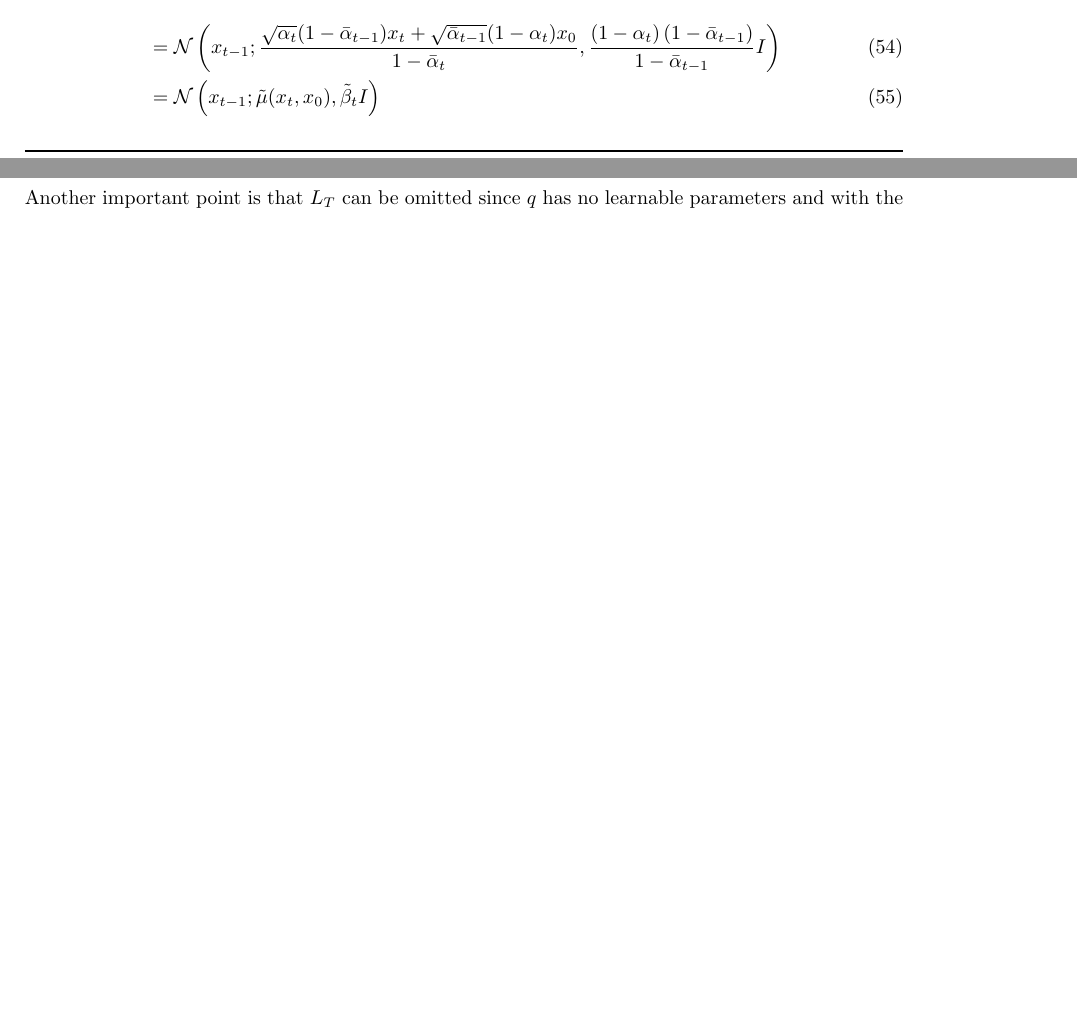
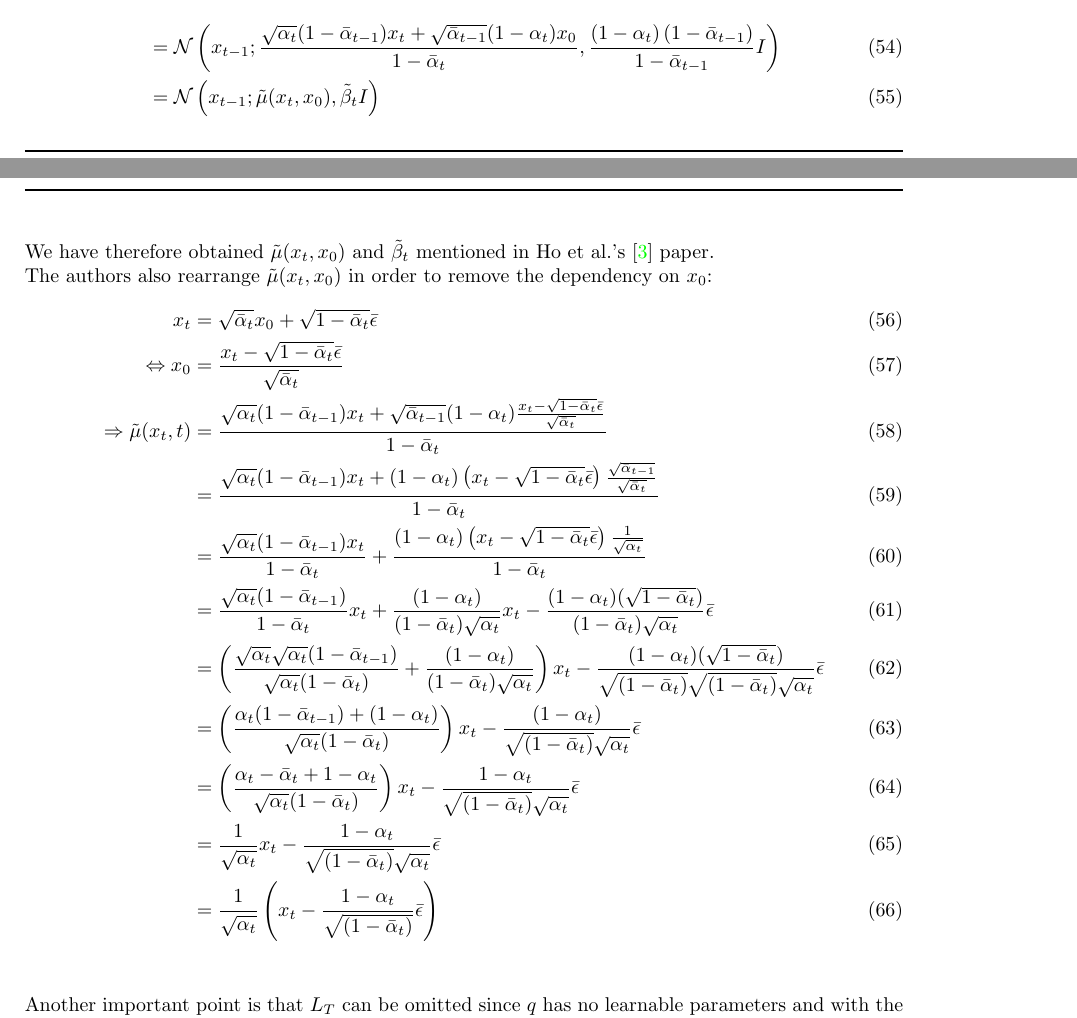
Before and after one commit to gregorysedykh/diffusion-models-in-depth, a LaTeX document (Report/Report.tex): two parts of pages 11 and 12 of 16, joined at a grey line, cut so that both start at the same text, the shorter picture padded with empty space. Compiled offline with pdfLaTeX.

Commit message:
finished mu tilde

```diff
--- a/Report/Report.tex
+++ b/Report/Report.tex
@@ -313,15 +313,27 @@ We can now replace this value into the original expression:
   &= \mathcal{N} \left(x_{t-1}; \frac{\sqrt{\alpha_t}(1 - \bar{\alpha}_{t-1}) x_t + \sqrt{\bar{\alpha}_{t-1}}(1 - \alpha_t) x_0}{1 - \bar{\alpha}_t} , \frac{\left(1 - \alpha_t\right)\left(1 - \bar{\alpha}_{t-1}\right)}{1 - \bar{\alpha}_{t-1}} I \right) \\
   &= \mathcal{N} \left(x_{t-1}; \tilde{\mu}(x_t, x_0), \tilde{\beta}_t I \right)
 \end{align}
-We have therefore obtained $\tilde{\mu}(x_t, x_0)$ and $\tilde{\beta}_t$ mentioned in Ho et al.'s \cite{ho2020denoising} paper.
+We have therefore obtained $\tilde{\mu}(x_t, x_0)$ and $\tilde{\beta}_t$ mentioned in Ho et al.'s \cite{ho2020denoising} paper. \\
+The authors also rearrange $\tilde{\mu}(x_t, x_0)$ in order to remove the dependency on $x_0$:
+\begin{align}
+  x_t &= \sqrt{\bar{\alpha}_t} x_0 + \sqrt{1 - \bar{\alpha}_t} \bar{\epsilon} \\
+  \Leftrightarrow x_0 &= \frac{x_t - \sqrt{1 - \bar{\alpha}_t} \bar{\epsilon}}{\sqrt{\bar{\alpha}_t}} \\
+  \Rightarrow \tilde{\mu}(x_t, t) &= \frac{\sqrt{\alpha_t}(1 - \bar{\alpha}_{t-1}) x_t + \sqrt{\bar{\alpha}_{t-1}}(1 - \alpha_t) \frac{x_t - \sqrt{1 - \bar{\alpha}_t} \bar{\epsilon}}{\sqrt{\bar{\alpha}_t}}}{1 - \bar{\alpha}_t} \\
+  &= \frac{\sqrt{\alpha_t}(1 - \bar{\alpha}_{t-1}) x_t + (1 - \alpha_t) \left(x_t - \sqrt{1 - \bar{\alpha}_t} \bar{\epsilon} \right) \frac{\sqrt{\bar{\alpha}_{t-1}}}{\sqrt{\bar{\alpha}_t}}}{1 - \bar{\alpha}_t} \\
+  &= \frac{\sqrt{\alpha_t}(1 - \bar{\alpha}_{t-1}) x_t}{{1 - \bar{\alpha}_t}} + \frac{(1 - \alpha_t) \left(x_t - \sqrt{1 - \bar{\alpha}_t} \bar{\epsilon} \right) \frac{1}{\sqrt{\alpha_t}}}{1 - \bar{\alpha}_t} \\
+  &= \frac{\sqrt{\alpha_t}(1 - \bar{\alpha}_{t-1})}{{1 - \bar{\alpha}_t}} x_t + \frac{(1 - \alpha_t)}{(1 - \bar{\alpha}_t) \sqrt{\alpha_t}} x_t - \frac{(1 - \alpha_t)(\sqrt{1 - \bar{\alpha}_t})}{(1 - \bar{\alpha}_t)\sqrt{\alpha_t}} \bar{\epsilon} \\
+  &= \left( \frac{\sqrt{\alpha_t} \sqrt{\alpha_t}(1 - \bar{\alpha}_{t-1})}{\sqrt{\alpha_t} ({1 - \bar{\alpha}_t})}+ \frac{(1 - \alpha_t)}{(1 - \bar{\alpha}_t) \sqrt{\alpha_t}} \right) x_t - \frac{(1 - \alpha_t)(\sqrt{1 - \bar{\alpha}_t})}{\sqrt{(1 - \bar{\alpha}_t)}\sqrt{(1 - \bar{\alpha}_t)}\sqrt{\alpha_t}} \bar{\epsilon} \\
+  &= \left( \frac{\alpha_t (1 - \bar{\alpha}_{t-1}) + (1 - \alpha_t)}{\sqrt{\alpha_t} ({1 - \bar{\alpha}_t})} \right) x_t - \frac{(1 - \alpha_t)}{\sqrt{(1 - \bar{\alpha}_t)}\sqrt{\alpha_t}} \bar{\epsilon} \\
+  &= \left( \frac{\alpha_t - \bar{\alpha}_{t} + 1 - \alpha_t}{\sqrt{\alpha_t} ({1 - \bar{\alpha}_t})} \right) x_t - \frac{1 - \alpha_t}{\sqrt{(1 - \bar{\alpha}_t)}\sqrt{\alpha_t}} \bar{\epsilon} \\
+  &= \frac{1}{\sqrt{\alpha_t}} x_t - \frac{1 - \alpha_t}{\sqrt{(1 - \bar{\alpha}_t)}\sqrt{\alpha_t}} \bar{\epsilon} \\
+  &= \frac{1}{\sqrt{\alpha_t}} \left( x_t - \frac{1 - \alpha_t}{\sqrt{(1 - \bar{\alpha}_t)}} \bar{\epsilon} \right)
+\end{align}
 \\\\
 Another important point is that $L_T$ can be omitted since $q$ has no learnable parameters and with the fact that it will almost become a Gaussian distribution, the $D_{KL}\left(q\left(x_T | x_0\right) \| p\left(x_T\right)\right)$ (the Kullback-Leibler Divergence between a nearly Gaussian distribution and a Gaussian distribution $p\left(x_T\right) = \mathcal{N}\left(x_t; 0, I\right)$) will be close to 0. \cite{ho2020denoising} \\
 We thus find ourselves with:
 \begin{gather}
   L_{VLB} = \mathbb{E}_q \left[ \sum_{t \geq 2} D_{KL}\left(q\left(x_{t-1} | x_t, x_0\right) \| p_{\theta}\left(x_{t-1} | x_t\right)\right) - \log\left(p_{\theta}\left(x_0 | x_1\right)\right) \right]
 \end{gather}
-
-
 
 \subsubsection{Simplified training objective}
 
```
Also changed, not shown: Report/Report.pdf, 1 other file.
